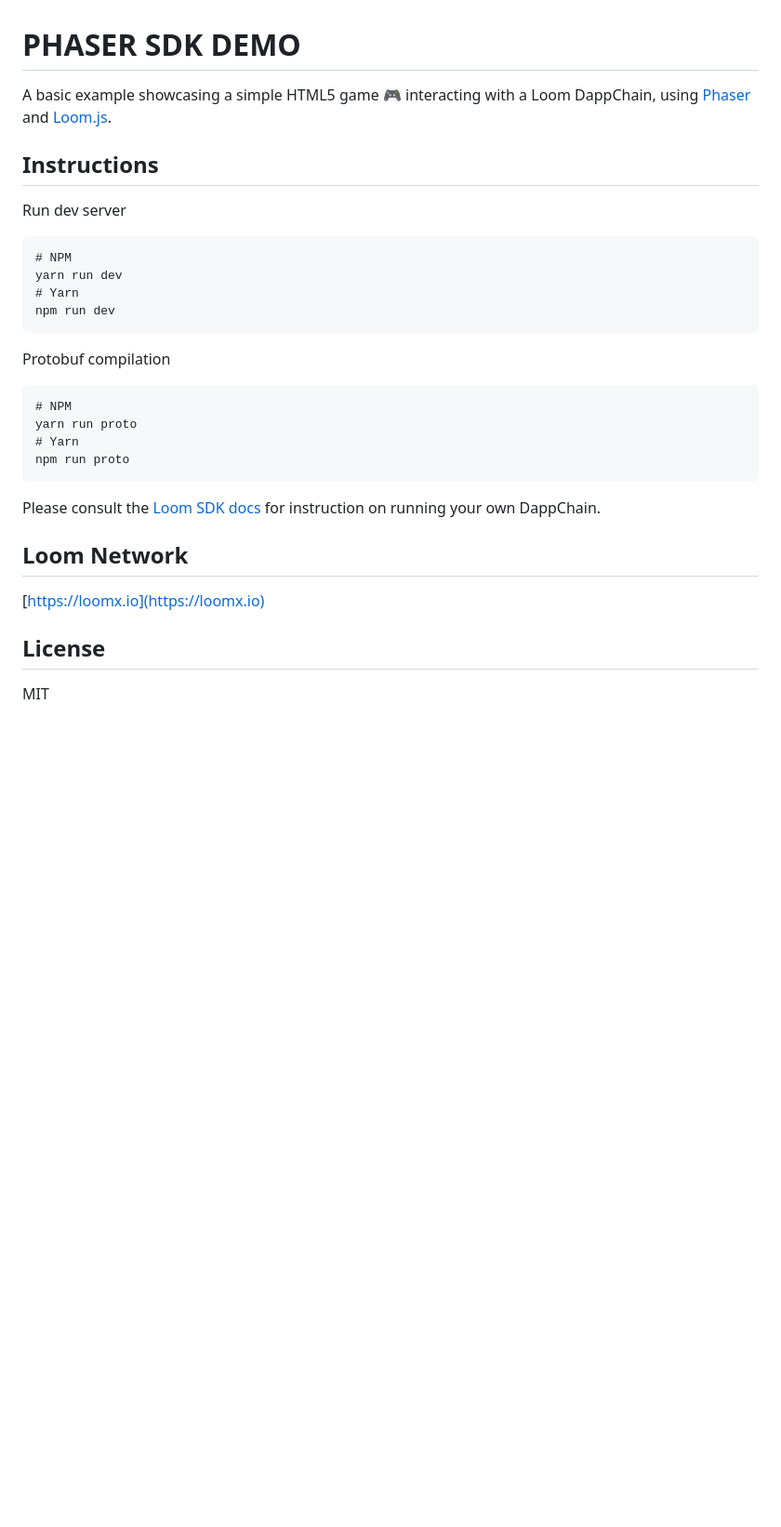
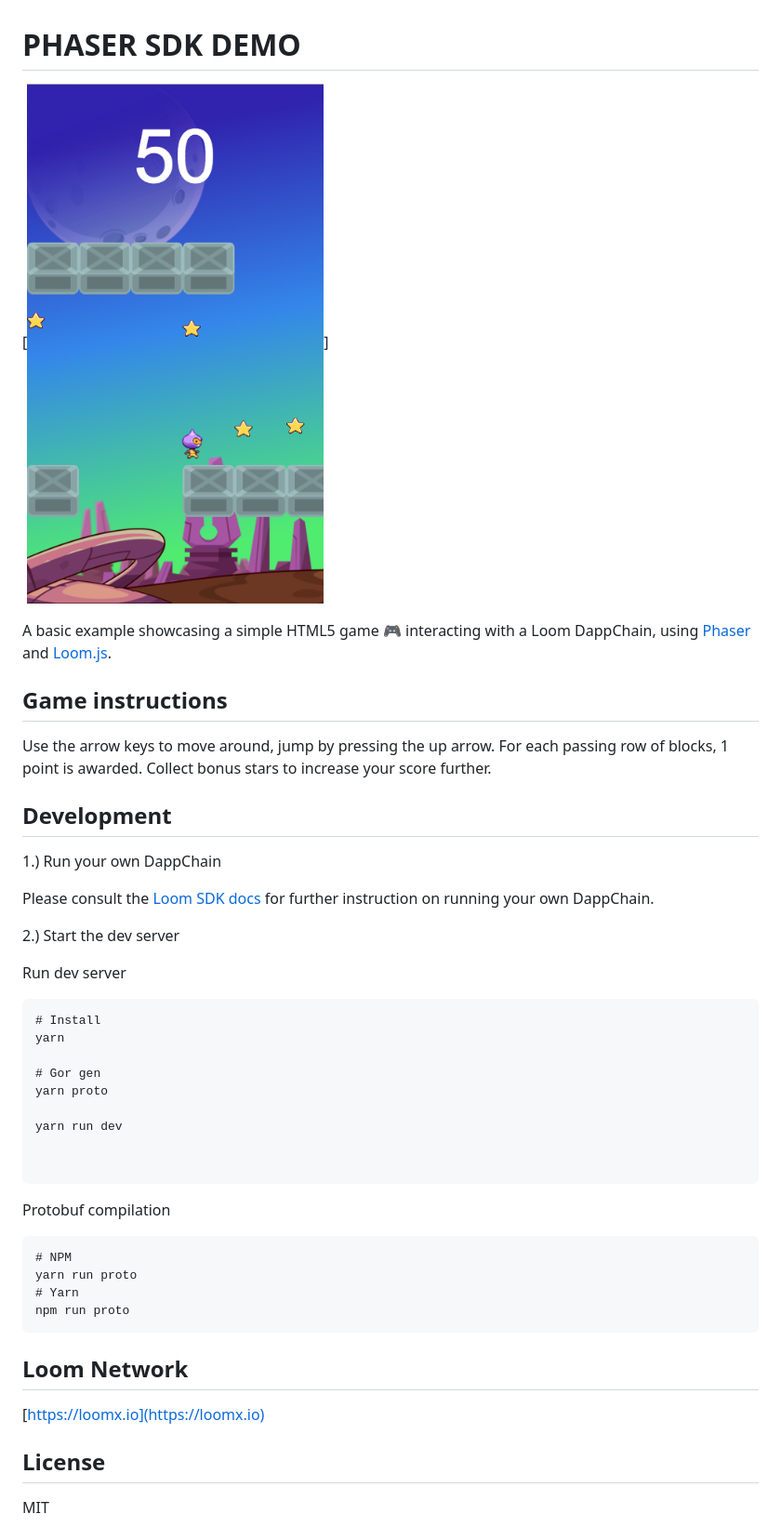
Before and after one commit to loomnetwork/phaser-sdk-demo, a Markdown page: README.md, the part around the change. Shown: that part at 93% size. Rendered like a GitHub page; pictures changed too: src/assets/screenshot.png (added); blank space fills up the shorter version.

````diff
--- a/README.md
+++ b/README.md
@@ -1,18 +1,39 @@
 # PHASER SDK DEMO
 
-A basic example showcasing a simple HTML5 game :video_game: interacting with a Loom DappChain, using [Phaser](http://phaser.io) and  [Loom.js](https://github.com/loomnetwork/loom-js).
+[![Game screenshot](/src/assets/screenshot.png)]
+
+A basic example showcasing a simple HTML5 game :video_game: interacting with a Loom DappChain, using [Phaser](http://phaser.io) and [Loom.js](https://github.com/loomnetwork/loom-js).
+
+Game instructions
+----
+
+Use the arrow keys to move around, jump by pressing the up arrow.
+For each passing row of blocks, 1 point is awarded. Collect bonus stars to increase your score further.
 
 
-Instructions
+Development
 ----
+
+1.) Run your own DappChain
+
+
+Please consult the [Loom SDK docs](https://loomx.io/developers/docs/en/prereqs.html) for further instruction on running your own DappChain.
+
+
+2.) Start the dev server
 
 Run dev server
 
 ```
-# NPM
+# Install
+yarn
+
+# Gor gen
+yarn proto
+
 yarn run dev
-# Yarn
-npm run dev
+
+
 ```
 
 Protobuf compilation
@@ -24,13 +45,12 @@ yarn run proto
 npm run proto
 ```
 
-Please consult the [Loom SDK docs](https://loomx.io/developers/docs/en/prereqs.html) for instruction on running your own DappChain.
-
 
 Loom Network
 ----
 [https://loomx.io](https://loomx.io)
 
+
 License
 ----
 
````
Also changed, not shown: 2 other files.
